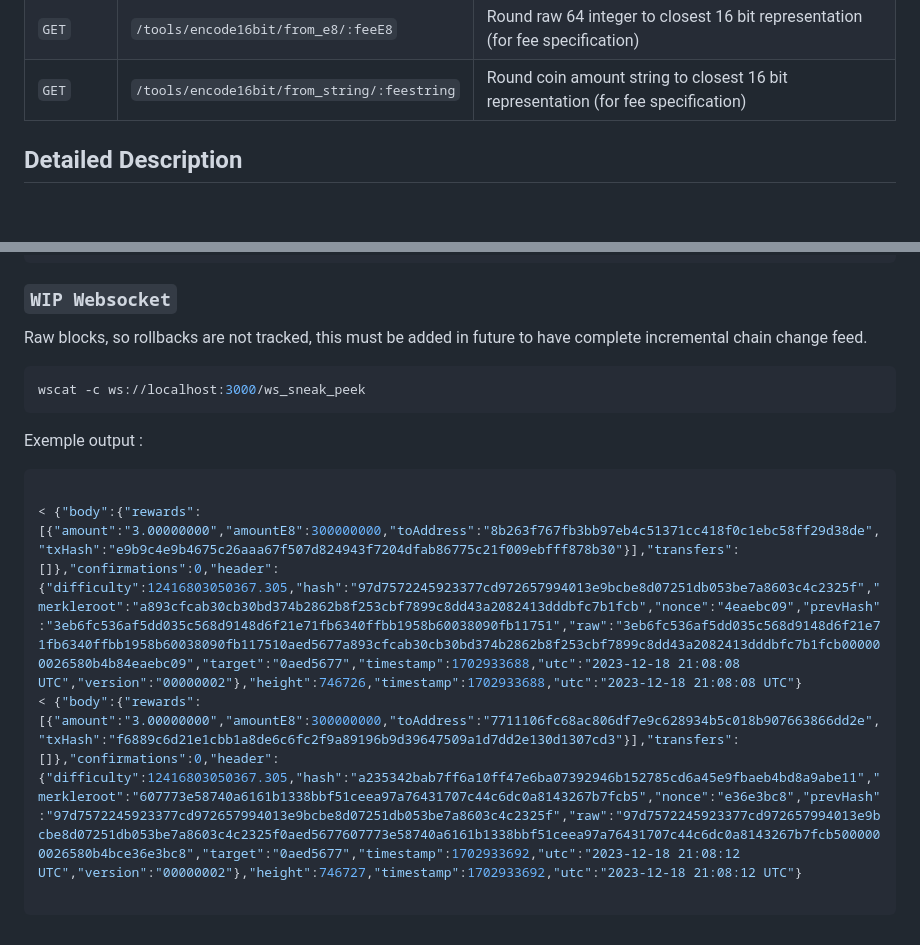
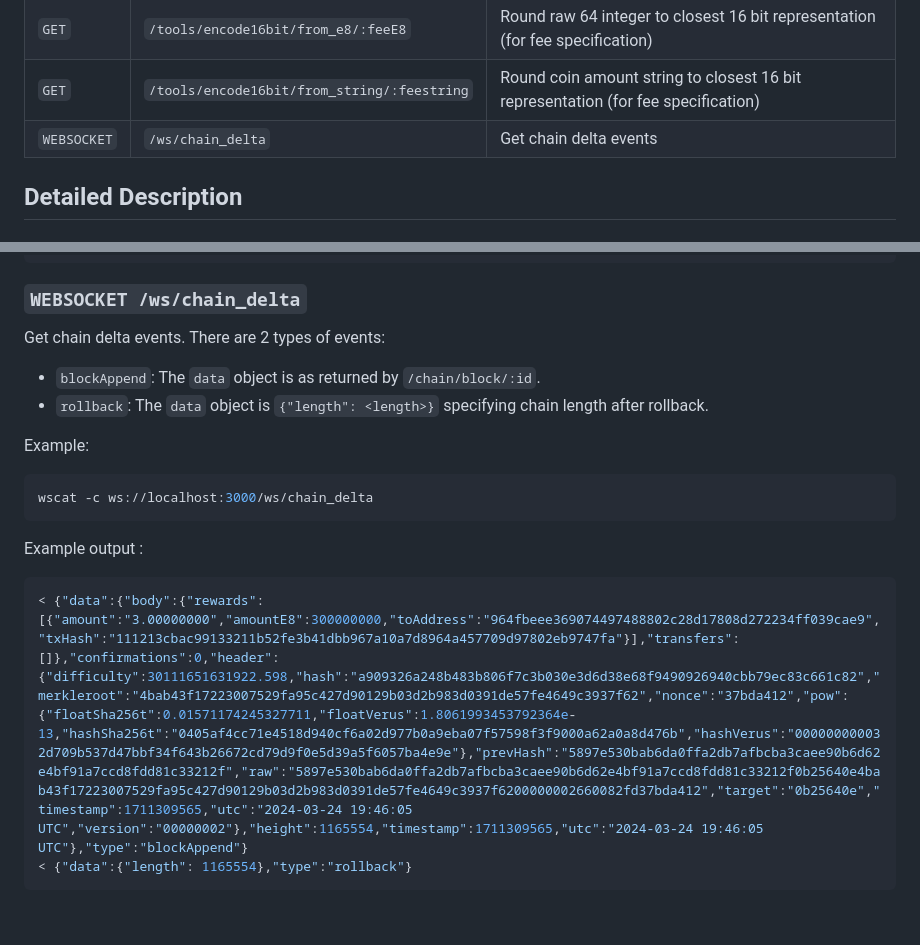
Before and after one commit to warthog-network/docs, a Markdown page: Developers/API.md, 2 parts joined by grey strips. Rendered like a GitHub page; blank space fills up the shorter version.

Commit message:
document websocket API

````diff
--- a/Developers/API.md
+++ b/Developers/API.md
@@ -58,6 +58,7 @@ METHOD| PATH | DESCRIPTION
 `GET`   |`/peers/connect_timers`| Show timers used for reconnect
 `GET`  |`/tools/encode16bit/from_e8/:feeE8`| Round raw 64 integer to closest 16 bit representation (for fee specification)
 `GET`   |`/tools/encode16bit/from_string/:feestring`| Round coin amount string to closest 16 bit representation (for fee specification)
+`WEBSOCKET`   |`/ws/chain_delta`| Get chain delta events
 
 ## Detailed Description
 
@@ -489,19 +490,20 @@ Example output of `/chain/hashrate/100`
 }
 ```
 
-### `WIP Websocket`
+### `WEBSOCKET /ws/chain_delta`
 
-  Raw blocks, so rollbacks are not tracked, this must be added in future to have complete incremental chain change feed.
+Get chain delta events. There are 2 types of events:
+- `blockAppend`: The `data` object is as returned by `/chain/block/:id`.
+- `rollback`: The `data` object is `{"length": <length>}` specifying chain length after rollback.
+
+Example:
+```bash
+wscat -c ws://localhost:3000/ws/chain_delta
+```
+
+Example output :
 
 ```bash
-wscat -c ws://localhost:3000/ws_sneak_peek
+< {"data":{"body":{"rewards":[{"amount":"3.00000000","amountE8":300000000,"toAddress":"964fbeee369074497488802c28d17808d272234ff039cae9","txHash":"111213cbac99133211b52fe3b41dbb967a10a7d8964a457709d97802eb9747fa"}],"transfers":[]},"confirmations":0,"header":{"difficulty":30111651631922.598,"hash":"a909326a248b483b806f7c3b030e3d6d38e68f9490926940cbb79ec83c661c82","merkleroot":"4bab43f17223007529fa95c427d90129b03d2b983d0391de57fe4649c3937f62","nonce":"37bda412","pow":{"floatSha256t":0.01571174245327711,"floatVerus":1.8061993453792364e-13,"hashSha256t":"0405af4cc71e4518d940cf6a02d977b0a9eba07f57598f3f9000a62a0a8d476b","hashVerus":"000000000032d709b537d47bbf34f643b26672cd79d9f0e5d39a5f6057ba4e9e"},"prevHash":"5897e530bab6da0ffa2db7afbcba3caee90b6d62e4bf91a7ccd8fdd81c33212f","raw":"5897e530bab6da0ffa2db7afbcba3caee90b6d62e4bf91a7ccd8fdd81c33212f0b25640e4bab43f17223007529fa95c427d90129b03d2b983d0391de57fe4649c3937f6200000002660082fd37bda412","target":"0b25640e","timestamp":1711309565,"utc":"2024-03-24 19:46:05 UTC","version":"00000002"},"height":1165554,"timestamp":1711309565,"utc":"2024-03-24 19:46:05 UTC"},"type":"blockAppend"}
+< {"data":{"length": 1165554},"type":"rollback"}
 ```
-
-Exemple output :
-
-```bash
-
-< {"body":{"rewards":[{"amount":"3.00000000","amountE8":300000000,"toAddress":"8b263f767fb3bb97eb4c51371cc418f0c1ebc58ff29d38de","txHash":"e9b9c4e9b4675c26aaa67f507d824943f7204dfab86775c21f009ebfff878b30"}],"transfers":[]},"confirmations":0,"header":{"difficulty":12416803050367.305,"hash":"97d7572245923377cd972657994013e9bcbe8d07251db053be7a8603c4c2325f","merkleroot":"a893cfcab30cb30bd374b2862b8f253cbf7899c8dd43a2082413dddbfc7b1fcb","nonce":"4eaebc09","prevHash":"3eb6fc536af5dd035c568d9148d6f21e71fb6340ffbb1958b60038090fb11751","raw":"3eb6fc536af5dd035c568d9148d6f21e71fb6340ffbb1958b60038090fb117510aed5677a893cfcab30cb30bd374b2862b8f253cbf7899c8dd43a2082413dddbfc7b1fcb000000026580b4b84eaebc09","target":"0aed5677","timestamp":1702933688,"utc":"2023-12-18 21:08:08 UTC","version":"00000002"},"height":746726,"timestamp":1702933688,"utc":"2023-12-18 21:08:08 UTC"}
-< {"body":{"rewards":[{"amount":"3.00000000","amountE8":300000000,"toAddress":"7711106fc68ac806df7e9c628934b5c018b907663866dd2e","txHash":"f6889c6d21e1cbb1a8de6c6fc2f9a89196b9d39647509a1d7dd2e130d1307cd3"}],"transfers":[]},"confirmations":0,"header":{"difficulty":12416803050367.305,"hash":"a235342bab7ff6a10ff47e6ba07392946b152785cd6a45e9fbaeb4bd8a9abe11","merkleroot":"607773e58740a6161b1338bbf51ceea97a76431707c44c6dc0a8143267b7fcb5","nonce":"e36e3bc8","prevHash":"97d7572245923377cd972657994013e9bcbe8d07251db053be7a8603c4c2325f","raw":"97d7572245923377cd972657994013e9bcbe8d07251db053be7a8603c4c2325f0aed5677607773e58740a6161b1338bbf51ceea97a76431707c44c6dc0a8143267b7fcb5000000026580b4bce36e3bc8","target":"0aed5677","timestamp":1702933692,"utc":"2023-12-18 21:08:12 UTC","version":"00000002"},"height":746727,"timestamp":1702933692,"utc":"2023-12-18 21:08:12 UTC"}
-
-```
````
